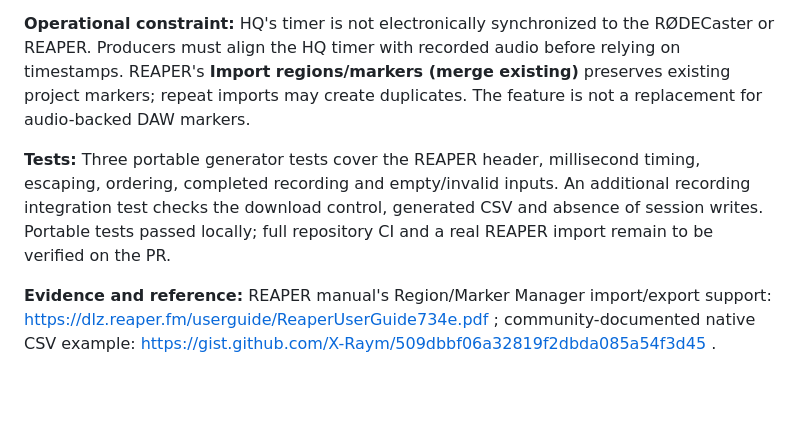
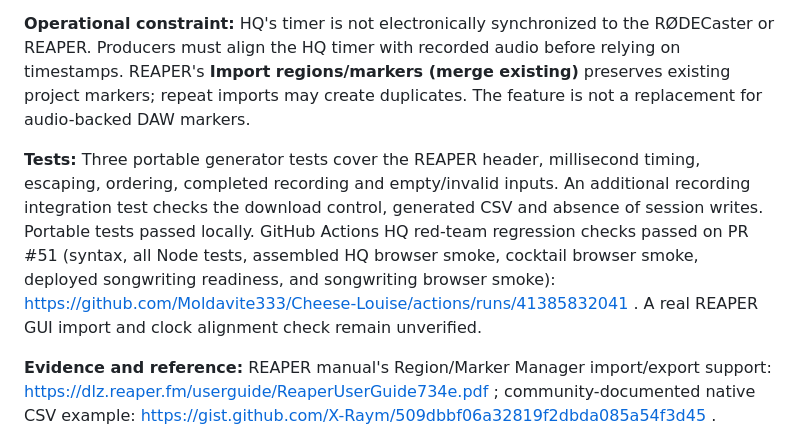
Before and after one commit to Moldavite333/Cheese-Louise, a Markdown page: docs/HQ-IMPROVEMENT-LAB.md, the part around the change. Rendered like a GitHub page; blank space fills up the shorter version.

Commit message:
Record passing HQ regression CI for REAPER export proposal

```diff
--- a/docs/HQ-IMPROVEMENT-LAB.md
+++ b/docs/HQ-IMPROVEMENT-LAB.md
@@ -12,7 +12,7 @@ This log tracks **reviewable incremental work**. Do not conflate a draft PR with
 
 **Operational constraint:** HQ's timer is not electronically synchronized to the RØDECaster or REAPER. Producers must align the HQ timer with recorded audio before relying on timestamps. REAPER's **Import regions/markers (merge existing)** preserves existing project markers; repeat imports may create duplicates. The feature is not a replacement for audio-backed DAW markers.
 
-**Tests:** Three portable generator tests cover the REAPER header, millisecond timing, escaping, ordering, completed recording and empty/invalid inputs. An additional recording integration test checks the download control, generated CSV and absence of session writes. Portable tests passed locally; full repository CI and a real REAPER import remain to be verified on the PR.
+**Tests:** Three portable generator tests cover the REAPER header, millisecond timing, escaping, ordering, completed recording and empty/invalid inputs. An additional recording integration test checks the download control, generated CSV and absence of session writes. Portable tests passed locally. GitHub Actions HQ red-team regression checks passed on PR #51 (syntax, all Node tests, assembled HQ browser smoke, cocktail browser smoke, deployed songwriting readiness, and songwriting browser smoke): https://github.com/Moldavite333/Cheese-Louise/actions/runs/41385832041 . A real REAPER GUI import and clock alignment check remain unverified.
 
 **Evidence and reference:** REAPER manual's Region/Marker Manager import/export support: https://dlz.reaper.fm/userguide/ReaperUserGuide734e.pdf ; community-documented native CSV example: https://gist.github.com/X-Raym/509dbbf06a32819f2dbda085a54f3d45 .
 
```
